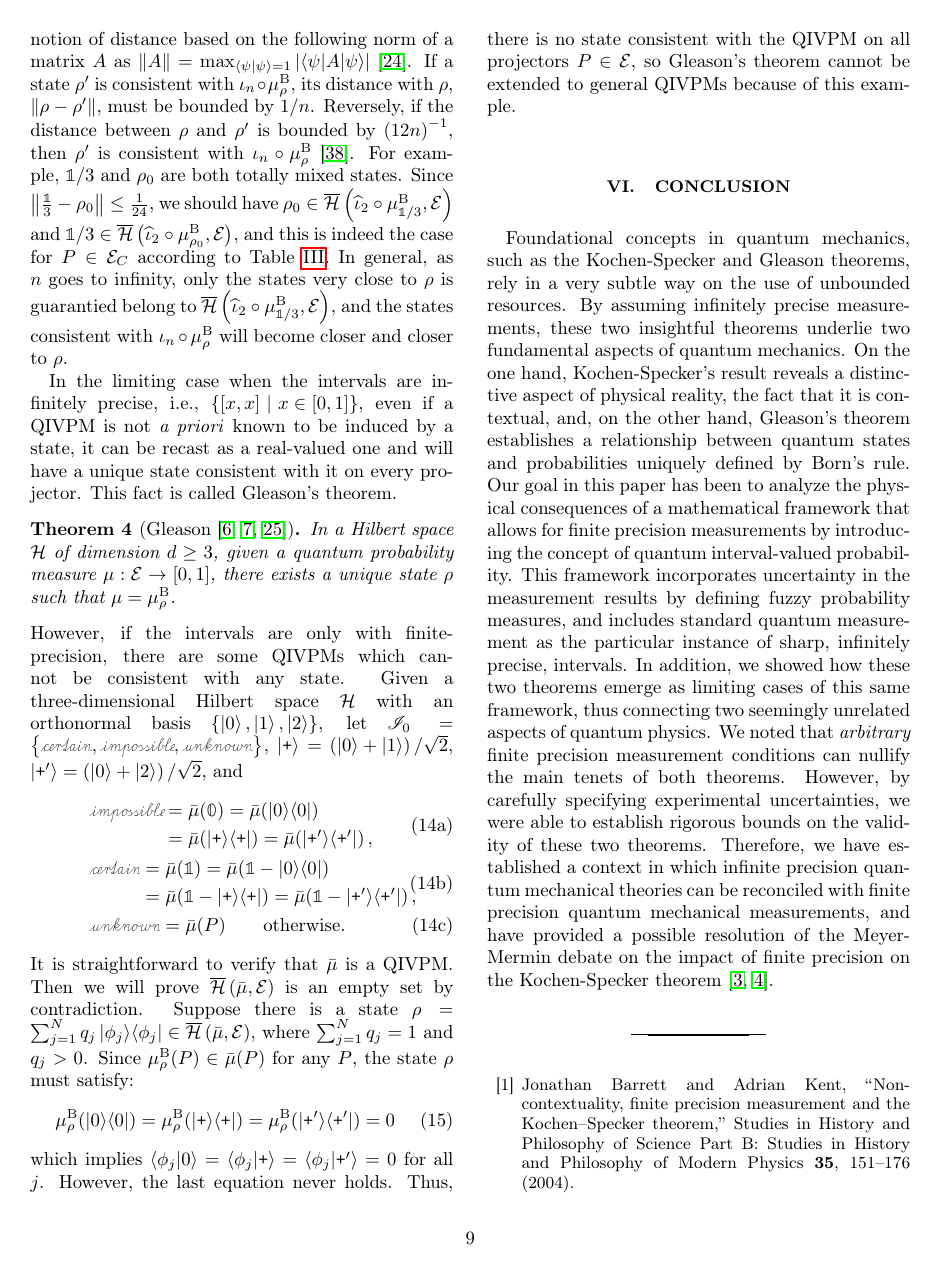
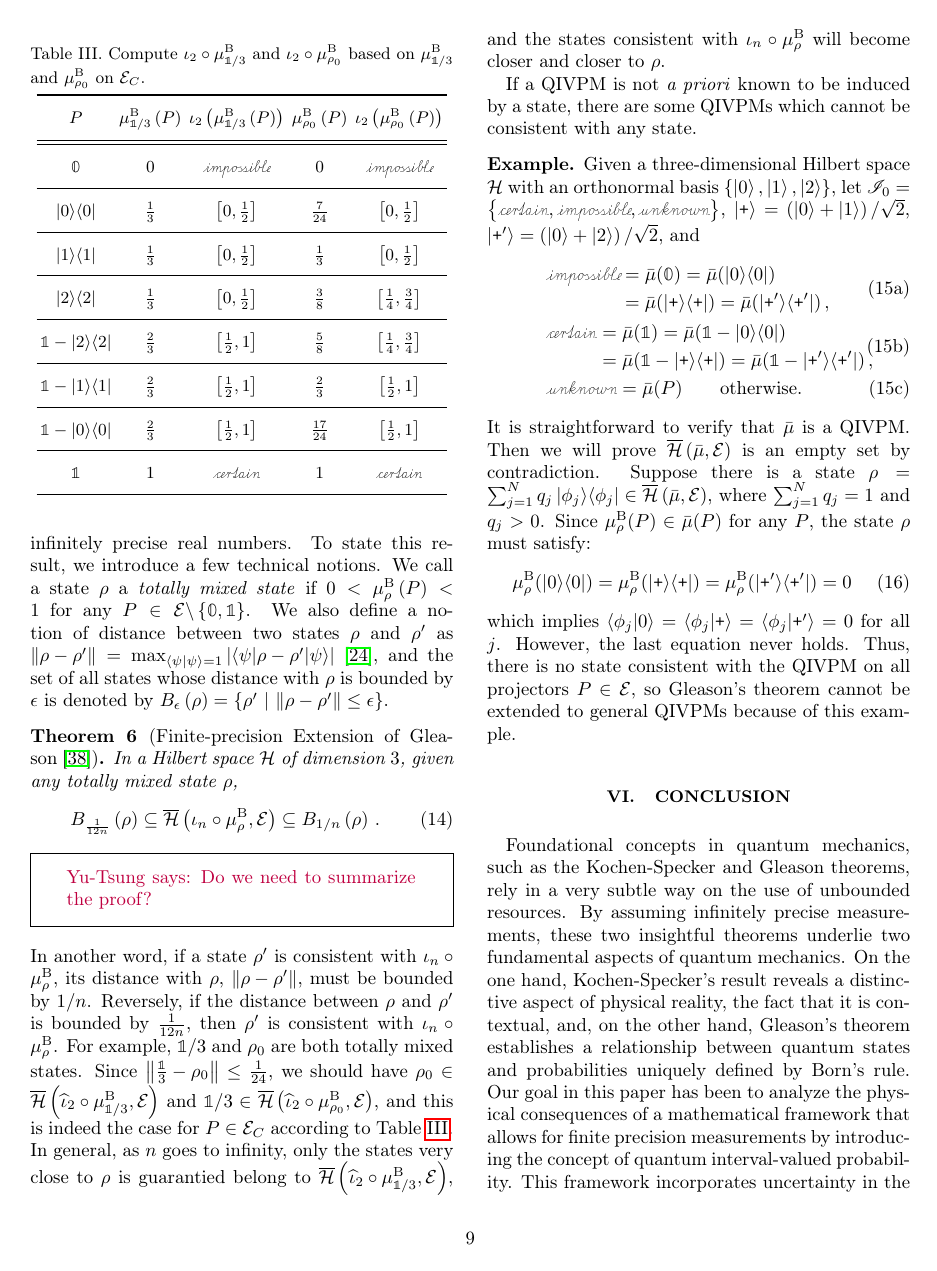
Before and after one commit to yuttai/Contextuality-and-Nonlocality-in-Discrete-Quantum-Theory, a LaTeX paper (prop_letter.tex): page 9 of 11. Compiled offline with pdfLaTeX.

Commit message:
prop_letter.tex \section{Gleason} Updating...

```diff
--- a/prop_letter.tex
+++ b/prop_letter.tex
@@ -21,7 +21,7 @@ showkeys, longbibliography, amsmath, amssymb]{revtex4-1}
 \newtheorem{cor}{Corollary}[thm]
 \theoremstyle{definition}
 \newtheorem{definition}{Definition}
-\newtheorem{example}{Example}
+\newtheorem*{example*}{Example}
 
 \newcommand{\Hilb}{\mathcal{H}}
 \newcommand{\events}{\ensuremath{\mathcal{E}}}
@@ -1037,7 +1039,0 @@ eventually collapsing to $\rho$ when the intervals become infinitely
-precise real numbers. To state this result, we need to define a notion
-of distance based on the following norm of a matrix~$A$ as $\left\Vert A\right\Vert =\max_{\ip{\psi}{\psi}=1}\left|\melem{\psi}{A}{\psi}\right|$~\citep{544199}.
-If a state~$\rho'$ is consistent with $\iota_{n}\circ\mu_{\rho}^{\mathrm{B}}$,
-its distance with $\rho$, $\left\Vert \rho-\rho'\right\Vert $, must
-be bounded by $1/n$. Reversely, if the distance between $\rho$ and
-$\rho'$ is bounded by $\left(12n\right)^{-1}$, then $\rho'$ is
-consistent with $\iota_{n}\circ\mu_{\rho}^{\mathrm{B}}$~\citep{HOSTunpublished}.
@@ -1044,3 +1055,25 @@ consistent with $\iota_{n}\circ\mu_{\rho}^{\mathrm{B}}$~\citep{HOSTunpublished}.
+infinitely precise real numbers. To state this result, we introduce
+a few technical notions. We call a state~$\rho$ a \emph{totally
+mixed state} if $0<\mu_{\rho}^{\mathrm{B}}\left(P\right)<1$ for any
+$P\in\events\backslash\left\{ \mathbb{0},\mathbb{1}\right\} $. We
+also define a notion of distance between two states~$\rho$ and $\rho'$
+as $\left\Vert \rho-\rho'\right\Vert =\max_{\ip{\psi}{\psi}=1}\left|\melem{\psi}{\rho-\rho'}{\psi}\right|$~\citep{544199},
+and the set of all states whose distance with $\rho$ is bounded by
+$\epsilon$ is denoted by $B_{\epsilon}\left(\rho\right)=\set{\rho'}{\left\Vert \rho-\rho'\right\Vert \le\epsilon}$.
+
+\begin{thm}[Finite-precision Extension of Gleason~\citep{HOSTunpublished}]In
+a Hilbert space $\Hilb$ of dimension $3$, given any totally mixed
+state~$\rho$,
+\begin{equation}
+B_{\frac{1}{12n}}\left(\rho\right)\subseteq\coreBorn\left(\iota_{n}\circ\mu_{\rho}^{\mathrm{B}},\events\right)\subseteq B_{1/n}\left(\rho\right)\,.
+\end{equation}
+\end{thm}\yutsung{Do we need to summarize the proof?}
+
+\noindent In another word, if a state~$\rho'$ is consistent with
+$\iota_{n}\circ\mu_{\rho}^{\mathrm{B}}$, its distance with $\rho$,
+$\left\Vert \rho-\rho'\right\Vert $, must be bounded by $1/n$. Reversely,
+if the distance between $\rho$ and $\rho'$ is bounded by $\frac{1}{12n}$,
+then $\rho'$ is consistent with $\iota_{n}\circ\mu_{\rho}^{\mathrm{B}}$.
 For example, $\mathbb{1}/3$ and $\rho_{0}$ are both totally mixed
 states. Since $\left\Vert \frac{\mathbb{1}}{3}-\rho_{0}\right\Vert \le\frac{1}{24}$,
 we should have $\rho_{0}\in\coreBorn\left(\widehat{\iota}_{2}\circ\mu_{\mathbb{1}/3}^{\mathrm{B}},\events\right)$
@@ -1051,21 +1084,12 @@ $\rho$ is guarantied belong to $\coreBorn\left(\widehat{\iota}_{2}\circ\mu_{\mat
 and the states consistent with $\iota_{n}\circ\mu_{\rho}^{\mathrm{B}}$
 will become closer and closer to $\rho$.
 
-In the limiting case when the intervals are infinitely precise, i.e.,
-$\set{\left[x,x\right]}{x\in\left[0,1\right]}$, even if a QIVPM is
-not \emph{a priori} known to be induced by a state, it can be recast
-as a real-valued one and will have a unique state consistent with
-it on every projector. This fact is called Gleason's theorem.
+If a QIVPM is not \emph{a priori} known to be induced by a state,
+there are some QIVPMs which cannot be consistent with any state.
 
-\begin{thm}[Gleason~\citep{gleason1957,Redhead1987-REDINA,peres1995quantum}]\label{cor:Gleason's}In
-a Hilbert space $\Hilb$ of dimension $d\geq3$, given a quantum probability
-measure~$\mu:\events\rightarrow[0,1]$, there exists a unique state~$\rho$
-such that $\mu=\mu_{\rho}^{\mathrm{B}}$. \end{thm}
-
-\noindent However, if the intervals are only with finite-precision,
-there are some QIVPMs which cannot be consistent with any state. Given
-a three-dimensional Hilbert space $\Hilb$ with an orthonormal basis
-$\left\{ \ket{0},\ket{1},\ket{2}\right\} $, let $\mathscr{I}_{0}=\left\{ \necess,\imposs,\unknown\right\} $,
+\begin{example*}Given a three-dimensional Hilbert space $\Hilb$
+with an orthonormal basis $\left\{ \ket{0},\ket{1},\ket{2}\right\} $,
+let $\mathscr{I}_{0}=\left\{ \necess,\imposs,\unknown\right\} $,
 $\ket{\ps}=\left(\ket{0}+\ket{1}\right)/\sqrt{2}$, $\ket{\ps'}=\left(\ket{0}+\ket{2}\right)/\sqrt{2}$,
 and \begin{subequations}
 \begin{eqnarray}
```
Also changed, not shown: prop_letter.tex (58 more changed lines), 1 other file.
